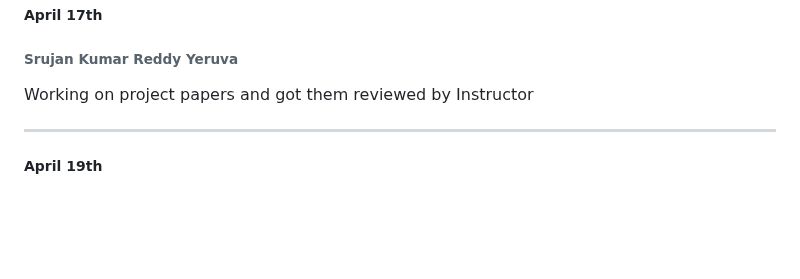
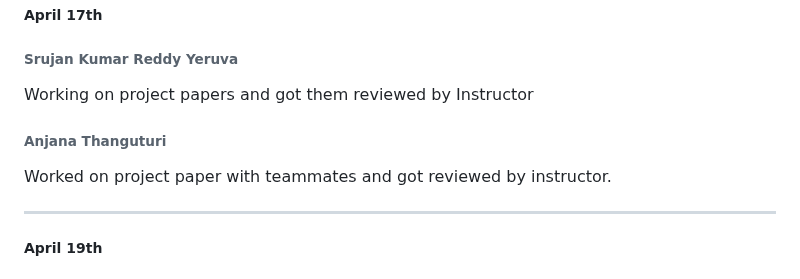
Before and after one commit to srujan0403/GDP2_Project_Group3, a Markdown page: Daily Updates.md, the part around the change. Drawn GitHub-style; blank space fills up the shorter version.

Commit message:
Update on April 17th

```diff
--- a/Daily Updates.md
+++ b/Daily Updates.md
@@ -447,7 +447,8 @@ Completed Speaking Calculator project article but need to change some changes ac
 ###### Srujan Kumar Reddy Yeruva
 Working on project papers and got them reviewed by Instructor
 
-
+###### Anjana Thanguturi
+Worked on project paper with teammates and got reviewed by instructor.
 
 ------------------------------------------------------------------------------------------------
 
```
